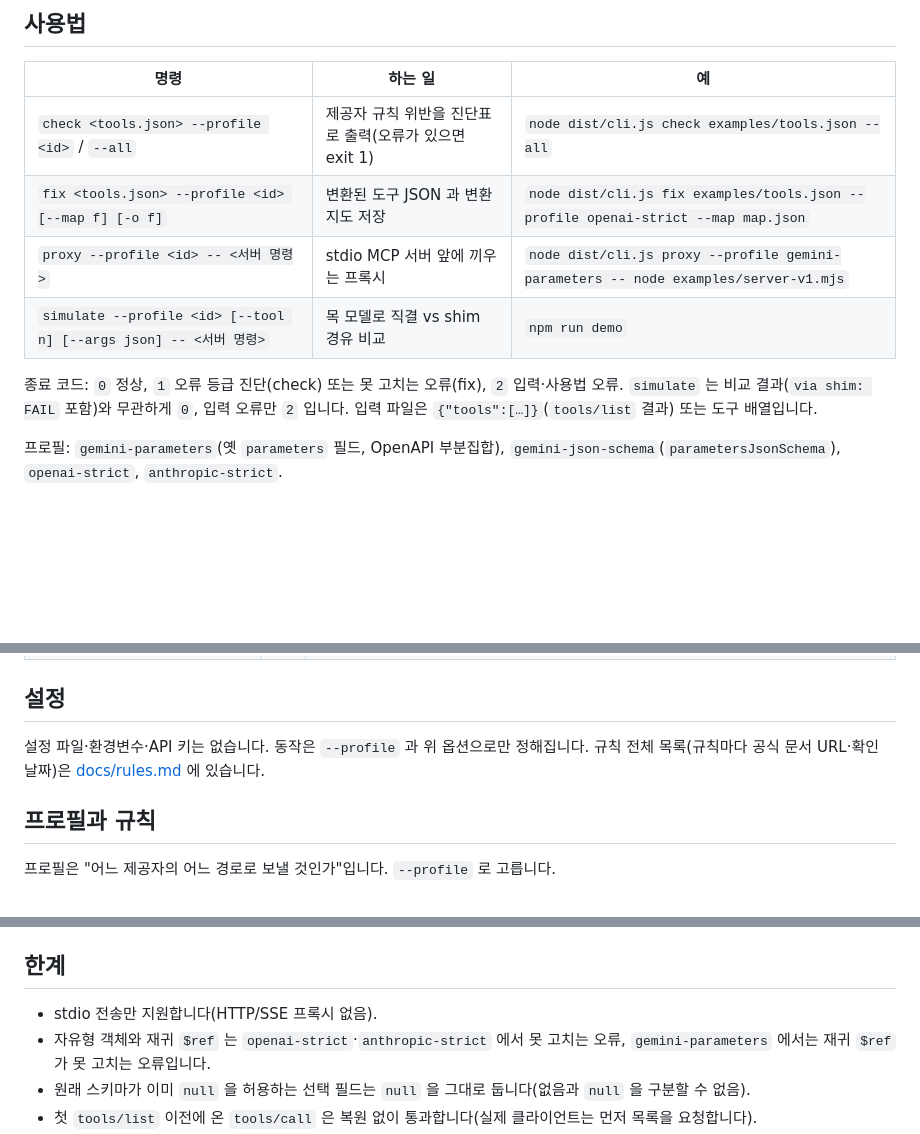
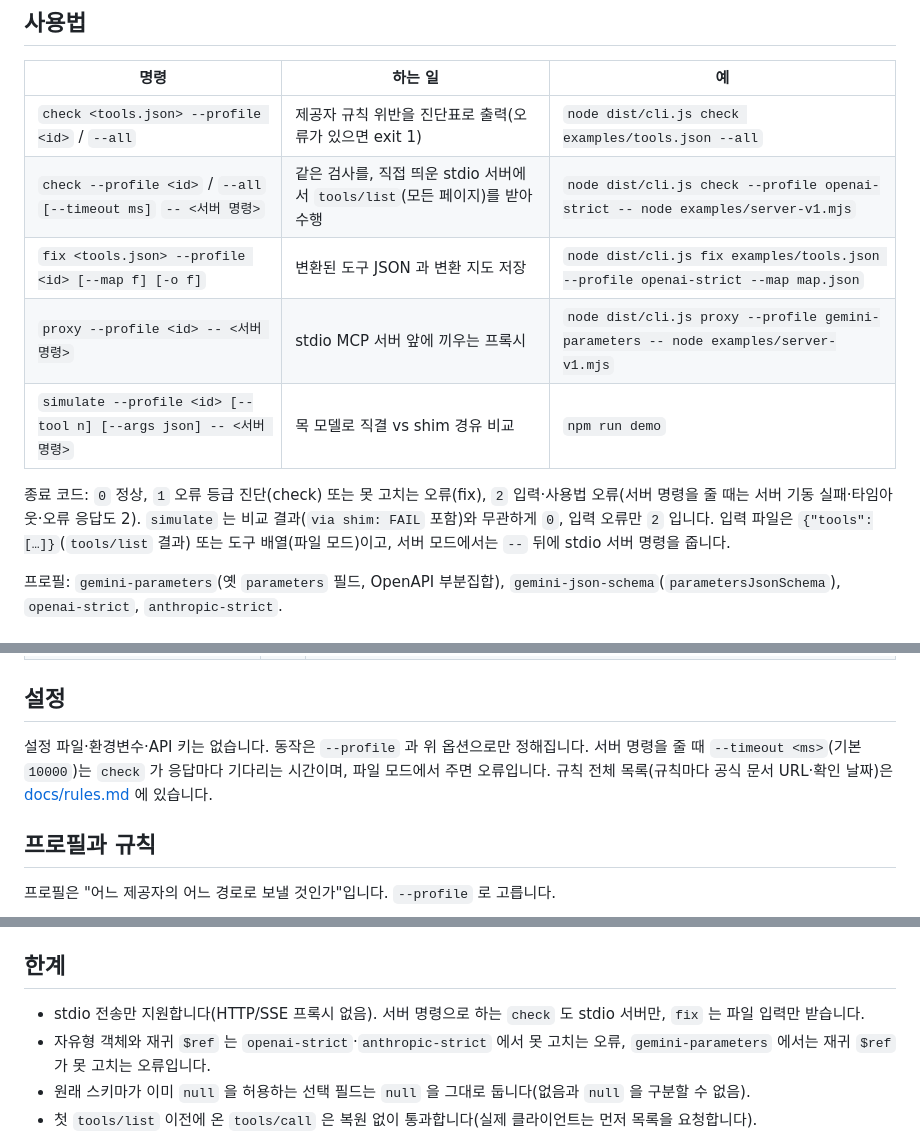
Before and after one commit to LeeGyeongPil/mcp-schema-shim, a Markdown page: README.ko.md, 3 parts joined by grey strips. GitHub-like rendering; blank space fills up the shorter version.

```diff
--- a/README.ko.md
+++ b/README.ko.md
@@ -55,11 +55,12 @@ npm run demo
 | 명령 | 하는 일 | 예 |
 |---|---|---|
 | `check <tools.json> --profile <id>` / `--all` | 제공자 규칙 위반을 진단표로 출력(오류가 있으면 exit 1) | `node dist/cli.js check examples/tools.json --all` |
+| `check --profile <id>` / `--all` `[--timeout ms]` `-- <서버 명령>` | 같은 검사를, 직접 띄운 stdio 서버에서 `tools/list`(모든 페이지)를 받아 수행 | `node dist/cli.js check --profile openai-strict -- node examples/server-v1.mjs` |
 | `fix <tools.json> --profile <id> [--map f] [-o f]` | 변환된 도구 JSON 과 변환 지도 저장 | `node dist/cli.js fix examples/tools.json --profile openai-strict --map map.json` |
 | `proxy --profile <id> -- <서버 명령>` | stdio MCP 서버 앞에 끼우는 프록시 | `node dist/cli.js proxy --profile gemini-parameters -- node examples/server-v1.mjs` |
 | `simulate --profile <id> [--tool n] [--args json] -- <서버 명령>` | 목 모델로 직결 vs shim 경유 비교 | `npm run demo` |
 
-종료 코드: `0` 정상, `1` 오류 등급 진단(check) 또는 못 고치는 오류(fix), `2` 입력·사용법 오류. `simulate` 는 비교 결과(`via shim: FAIL` 포함)와 무관하게 `0`, 입력 오류만 `2` 입니다. 입력 파일은 `{"tools":[…]}`(`tools/list` 결과) 또는 도구 배열입니다.
+종료 코드: `0` 정상, `1` 오류 등급 진단(check) 또는 못 고치는 오류(fix), `2` 입력·사용법 오류(서버 명령을 줄 때는 서버 기동 실패·타임아웃·오류 응답도 2). `simulate` 는 비교 결과(`via shim: FAIL` 포함)와 무관하게 `0`, 입력 오류만 `2` 입니다. 입력 파일은 `{"tools":[…]}`(`tools/list` 결과) 또는 도구 배열(파일 모드)이고, 서버 모드에서는 `--` 뒤에 stdio 서버 명령을 줍니다.
 
 프로필: `gemini-parameters`(옛 `parameters` 필드, OpenAPI 부분집합), `gemini-json-schema`(`parametersJsonSchema`), `openai-strict`, `anthropic-strict`.
 
@@ -157,7 +168,7 @@ node examples/library.mjs
 | 타입 | 타입 | `ProfileId`, `JsonSchema`, `McpTool`, `Severity`, `Diagnostic`, `MapOp`, `MapEntry`, `ToolMap`, `ShimMap`, `TransformOptions`, `TransformResult`, `TransformToolResult`, `RestoreIssue`, `ProfileInfo`, `RuleDef` |
 
 ## 설정
-설정 파일·환경변수·API 키는 없습니다. 동작은 `--profile` 과 위 옵션으로만 정해집니다. 규칙 전체 목록(규칙마다 공식 문서 URL·확인 날짜)은 [docs/rules.md](docs/rules.md) 에 있습니다.
+설정 파일·환경변수·API 키는 없습니다. 동작은 `--profile` 과 위 옵션으로만 정해집니다. 서버 명령을 줄 때 `--timeout <ms>`(기본 `10000`)는 `check` 가 응답마다 기다리는 시간이며, 파일 모드에서 주면 오류입니다. 규칙 전체 목록(규칙마다 공식 문서 URL·확인 날짜)은 [docs/rules.md](docs/rules.md) 에 있습니다.
 
 ## 프로필과 규칙
 프로필은 "어느 제공자의 어느 경로로 보낼 것인가"입니다. `--profile` 로 고릅니다.
@@ -223,7 +235,7 @@ src/
 4. `src/proxy/proxy.ts` 가 `tools/list` 응답은 변환하고 `tools/call` 요청은 `restore` 하며, 나머지 줄은 그대로 전달합니다.
 
 ## 한계
-- stdio 전송만 지원합니다(HTTP/SSE 프록시 없음).
+- stdio 전송만 지원합니다(HTTP/SSE 프록시 없음). 서버 명령으로 하는 `check` 도 stdio 서버만, `fix` 는 파일 입력만 받습니다.
 - 자유형 객체와 재귀 `$ref` 는 `openai-strict`·`anthropic-strict` 에서 못 고치는 오류, `gemini-parameters` 에서는 재귀 `$ref` 가 못 고치는 오류입니다.
 - 원래 스키마가 이미 `null` 을 허용하는 선택 필드는 `null` 을 그대로 둡니다(없음과 `null` 을 구분할 수 없음).
 - 첫 `tools/list` 이전에 온 `tools/call` 은 복원 없이 통과합니다(실제 클라이언트는 먼저 목록을 요청합니다).
```
Also changed, not shown: other parts of README.ko.md (+14 -0 lines), CHANGELOG.md (+12 -0 lines), README.md (+18 -3 lines), docs/images/07-check-server.png (added).
